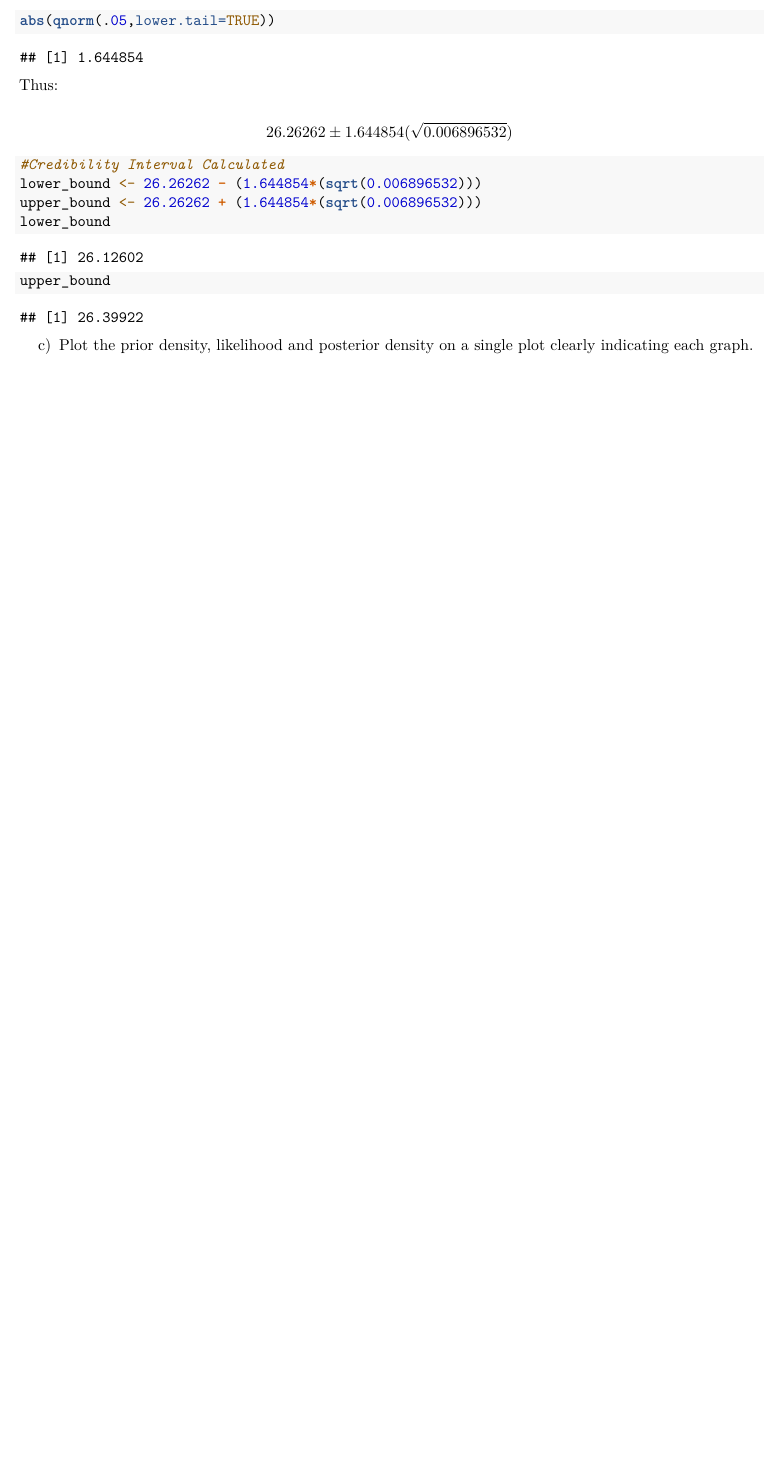
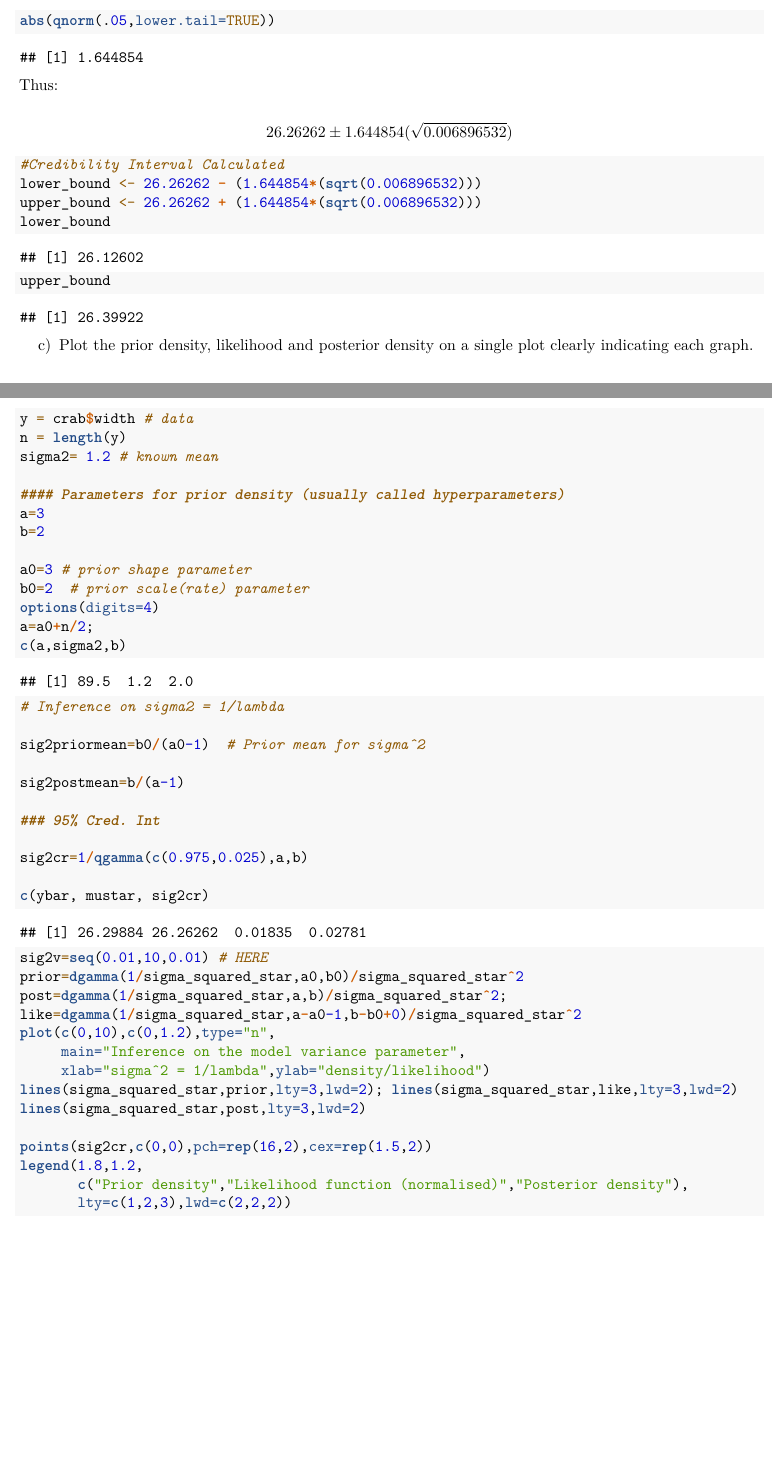
Before and after one commit to samisken/STT465, an R Markdown document (STT465_HW3.rmd): part of page 6 of 6 before the commit and two parts of pages 6 and 7 of 8 after it, the two joined at a grey line, cut so that both start at the same text, the shorter picture padded with empty space. Rendered offline with R 4.5, knitr and Pandoc, then LaTeX, with nearby package versions; both versions are drawn in the output format of the newer one.

Commit message:
hw 3 upload

````diff
--- a/STT465_HW3.rmd
+++ b/STT465_HW3.rmd
@@ -2,7 +2,10 @@
 title: "STT465_HW3"
 author: "Sam Isken"
 date: "October 16, 2019"
-output: html_document
+output:
+  word_document: default
+  pdf_document: default
+  html_document: default
 ---
 
 ```{r setup, include=FALSE}
@@ -240,3 +242,48 @@ upper_bound
 ```
 
 c) Plot the prior density, likelihood and posterior density on a single plot clearly indicating each graph.
+
+```{r}
+y = crab$width # data
+n = length(y)
+sigma2= 1.2 # known mean
+
+#### Parameters for prior density (usually called hyperparameters)
+a=3
+b=2
+
+a0=3 # prior shape parameter
+b0=2  # prior scale(rate) parameter
+options(digits=4)
+a=a0+n/2;
+c(a,sigma2,b)
+
+
+# Inference on sigma2 = 1/lambda
+
+sig2priormean=b0/(a0-1)  # Prior mean for sigma^2
+
+sig2postmean=b/(a-1)
+
+### 95% Cred. Int
+
+sig2cr=1/qgamma(c(0.975,0.025),a,b)
+
+c(ybar, mustar, sig2cr)
+
+sig2v=seq(0.01,10,0.01) # HERE
+prior=dgamma(1/sigma_squared_star,a0,b0)/sigma_squared_star^2
+post=dgamma(1/sigma_squared_star,a,b)/sigma_squared_star^2;
+like=dgamma(1/sigma_squared_star,a-a0-1,b-b0+0)/sigma_squared_star^2
+plot(c(0,10),c(0,1.2),type="n",
+     main="Inference on the model variance parameter",
+     xlab="sigma^2 = 1/lambda",ylab="density/likelihood")
+lines(sigma_squared_star,prior,lty=3,lwd=2); lines(sigma_squared_star,like,lty=3,lwd=2)
+lines(sigma_squared_star,post,lty=3,lwd=2)
+
+points(sig2cr,c(0,0),pch=rep(16,2),cex=rep(1.5,2))
+legend(1.8,1.2,
+       c("Prior density","Likelihood function (normalised)","Posterior density"),
+       lty=c(1,2,3),lwd=c(2,2,2))
+
+```
````
Also changed, not shown: STT465_HW3.tex (added), STT465_HW3.rmd (1 more changed lines), 2 other files.
